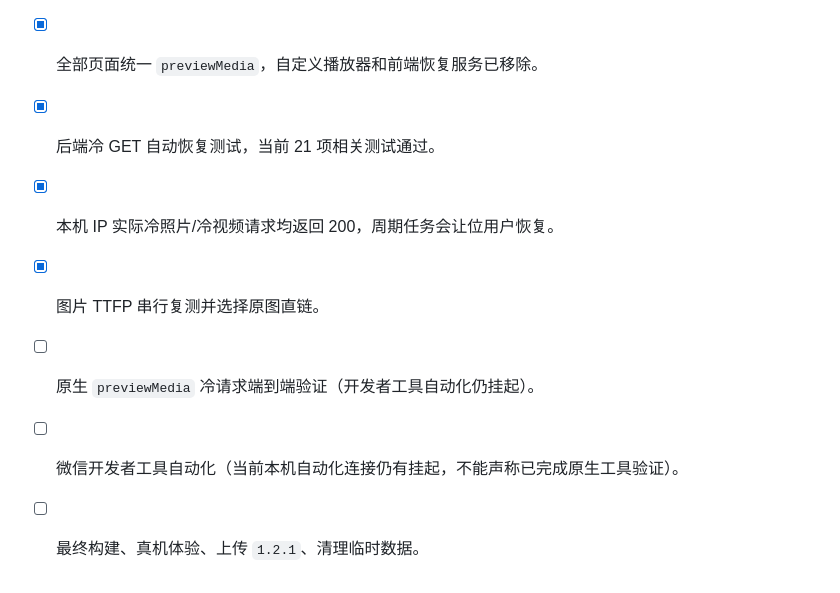
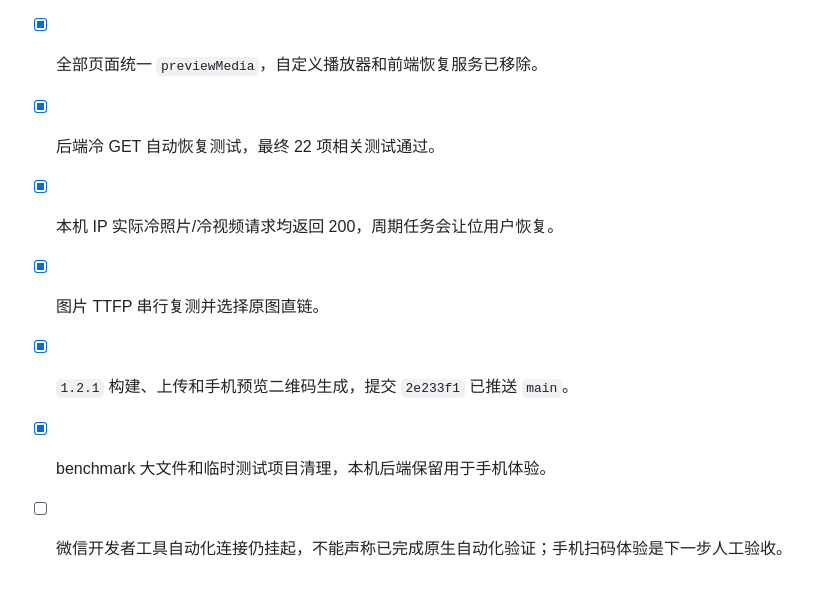
Before and after one commit to hewr2010/babysit, a Markdown page: MEDIA_RECOVERY.md, the part around the change. Drawn GitHub-style.

Commit message:
docs: record cold media recovery benchmarks

```diff
--- a/MEDIA_RECOVERY.md
+++ b/MEDIA_RECOVERY.md
@@ -78,9 +78,9 @@
 - [x] 大视频与 Live Photo 首段转码及真实进度。
 - [x] GB 级 TTFP 对照和首段实际解码。
 - [x] 全部页面统一 `previewMedia`，自定义播放器和前端恢复服务已移除。
-- [x] 后端冷 GET 自动恢复测试，当前 21 项相关测试通过。
+- [x] 后端冷 GET 自动恢复测试，最终 22 项相关测试通过。
 - [x] 本机 IP 实际冷照片/冷视频请求均返回 200，周期任务会让位用户恢复。
 - [x] 图片 TTFP 串行复测并选择原图直链。
-- [ ] 原生 `previewMedia` 冷请求端到端验证（开发者工具自动化仍挂起）。
-- [ ] 微信开发者工具自动化（当前本机自动化连接仍有挂起，不能声称已完成原生工具验证）。
-- [ ] 最终构建、真机体验、上传 `1.2.1`、清理临时数据。
+- [x] `1.2.1` 构建、上传和手机预览二维码生成，提交 `2e233f1` 已推送 `main`。
+- [x] benchmark 大文件和临时测试项目清理，本机后端保留用于手机体验。
+- [ ] 微信开发者工具自动化连接仍挂起，不能声称已完成原生自动化验证；手机扫码体验是下一步人工验收。
```
